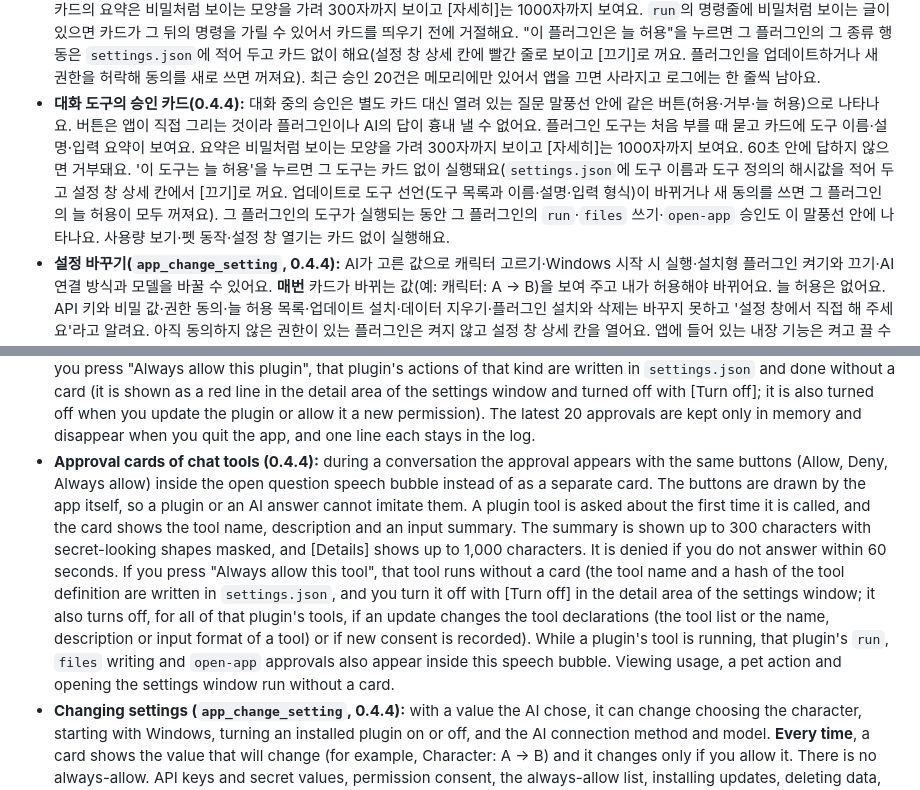
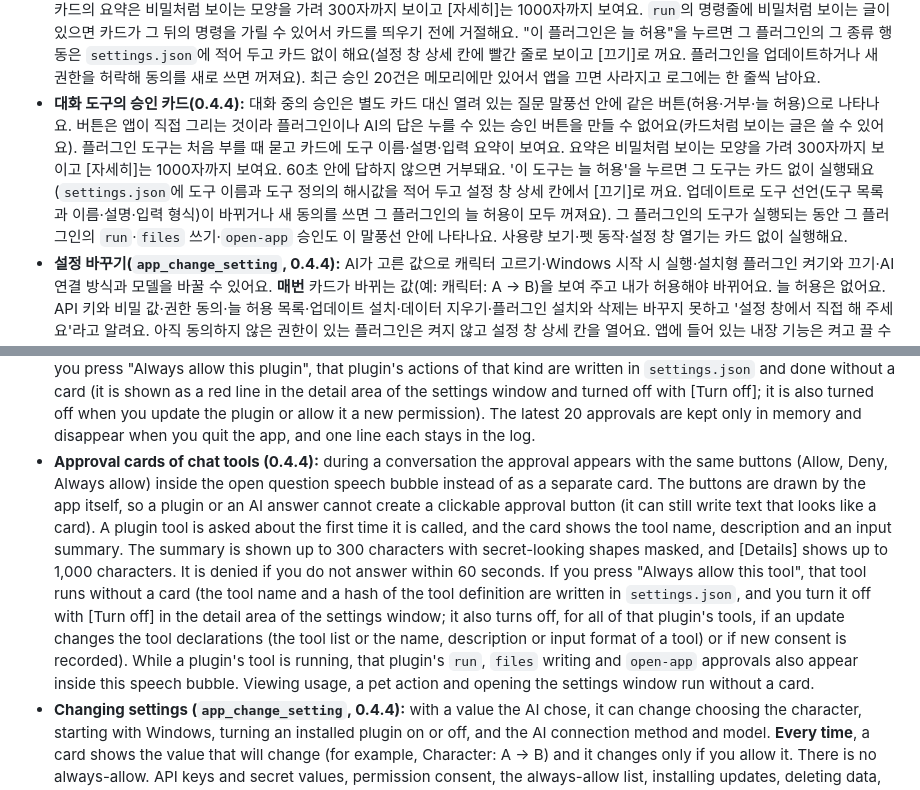
Before and after one commit to BlackBuddle/claude-tool-page, a Markdown page: PRIVACY.md, 2 parts joined by grey strips. Rendered like a GitHub page.

```diff
--- a/PRIVACY.md
+++ b/PRIVACY.md
@@ -128,7 +128,7 @@ ClaudeTool 0.4.4(2026-10-07 기준)이 이 PC에 무엇을 저장하고, 무엇
 - **파일 읽기·쓰기(`files` 권한, 주의 권한):** 사용자가 설정 창 플러그인 카드에서 **고른 폴더 안의 파일만** 읽고 써요. 폴더 밖이나 링크로 빠져나가는 경로는 막아 뒀어요. 폴더를 고르지 않으면 닿지 못해요. 읽은 내용은 그 플러그인에 전해지고 플러그인이 동의받은 주소나 `ai` 권한의 AI 서버로 보낼 수 있어요. **읽기에는 승인 카드가 없어요**(파일 하나에 1MB까지예요). 쓰기는 쓰기 키로 선언한 폴더에서만 하고 승인 카드를 거쳐요. 드라이브 맨 위나 사용자 폴더처럼 너무 넓은 폴더를 고르면 설정 창이 한 번 더 물어요. 고른 폴더의 경로는 `settings.json`에 적혀요.
 - **파일·앱 열기(`open-app` 권한, 주의 권한):** 허락한 플러그인이 파일이나 앱을 **Windows의 기본 프로그램으로 열게** 해요. 열 때마다 승인 카드가 경로를 보여 줘요. 실행 파일과 스크립트(`.exe`·`.bat`·`.ps1` 같은 확장자)는 열지 않아요. 앱이 이 일로 따로 내보내는 데이터는 없어요. 열린 프로그램이 하는 통신은 그 프로그램의 몫이에요.
 - **승인 카드와 "늘 허용"(`run`·`files` 쓰기·`open-app`):** 승인 카드는 앱이 직접 띄우는 말풍선이고 60초 안에 답하지 않으면 거부돼요. 카드의 요약은 비밀처럼 보이는 모양을 가려 300자까지 보이고 [자세히]는 1000자까지 보여요. `run`의 명령줄에 비밀처럼 보이는 글이 있으면 카드가 그 뒤의 명령을 가릴 수 있어서 카드를 띄우기 전에 거절해요. "이 플러그인은 늘 허용"을 누르면 그 플러그인의 그 종류 행동은 `settings.json`에 적어 두고 카드 없이 해요(설정 창 상세 칸에 빨간 줄로 보이고 [끄기]로 꺼요. 플러그인을 업데이트하거나 새 권한을 허락해 동의를 새로 쓰면 꺼져요). 최근 승인 20건은 메모리에만 있어서 앱을 끄면 사라지고 로그에는 한 줄씩 남아요.
-- **대화 도구의 승인 카드(0.4.4):** 대화 중의 승인은 별도 카드 대신 열려 있는 질문 말풍선 안에 같은 버튼(허용·거부·늘 허용)으로 나타나요. 버튼은 앱이 직접 그리는 것이라 플러그인이나 AI의 답이 흉내 낼 수 없어요. 플러그인 도구는 처음 부를 때 묻고 카드에 도구 이름·설명·입력 요약이 보여요. 요약은 비밀처럼 보이는 모양을 가려 300자까지 보이고 [자세히]는 1000자까지 보여요. 60초 안에 답하지 않으면 거부돼요. '이 도구는 늘 허용'을 누르면 그 도구는 카드 없이 실행돼요(`settings.json`에 도구 이름과 도구 정의의 해시값을 적어 두고 설정 창 상세 칸에서 [끄기]로 꺼요. 업데이트로 도구 선언(도구 목록과 이름·설명·입력 형식)이 바뀌거나 새 동의를 쓰면 그 플러그인의 늘 허용이 모두 꺼져요). 그 플러그인의 도구가 실행되는 동안 그 플러그인의 `run`·`files` 쓰기·`open-app` 승인도 이 말풍선 안에 나타나요. 사용량 보기·펫 동작·설정 창 열기는 카드 없이 실행해요.
+- **대화 도구의 승인 카드(0.4.4):** 대화 중의 승인은 별도 카드 대신 열려 있는 질문 말풍선 안에 같은 버튼(허용·거부·늘 허용)으로 나타나요. 버튼은 앱이 직접 그리는 것이라 플러그인이나 AI의 답은 누를 수 있는 승인 버튼을 만들 수 없어요(카드처럼 보이는 글은 쓸 수 있어요). 플러그인 도구는 처음 부를 때 묻고 카드에 도구 이름·설명·입력 요약이 보여요. 요약은 비밀처럼 보이는 모양을 가려 300자까지 보이고 [자세히]는 1000자까지 보여요. 60초 안에 답하지 않으면 거부돼요. '이 도구는 늘 허용'을 누르면 그 도구는 카드 없이 실행돼요(`settings.json`에 도구 이름과 도구 정의의 해시값을 적어 두고 설정 창 상세 칸에서 [끄기]로 꺼요. 업데이트로 도구 선언(도구 목록과 이름·설명·입력 형식)이 바뀌거나 새 동의를 쓰면 그 플러그인의 늘 허용이 모두 꺼져요). 그 플러그인의 도구가 실행되는 동안 그 플러그인의 `run`·`files` 쓰기·`open-app` 승인도 이 말풍선 안에 나타나요. 사용량 보기·펫 동작·설정 창 열기는 카드 없이 실행해요.
 - **설정 바꾸기(`app_change_setting`, 0.4.4):** AI가 고른 값으로 캐릭터 고르기·Windows 시작 시 실행·설치형 플러그인 켜기와 끄기·AI 연결 방식과 모델을 바꿀 수 있어요. **매번** 카드가 바뀌는 값(예: 캐릭터: A → B)을 보여 주고 내가 허용해야 바뀌어요. 늘 허용은 없어요. API 키와 비밀 값·권한 동의·늘 허용 목록·업데이트 설치·데이터 지우기·플러그인 설치와 삭제는 바꾸지 못하고 '설정 창에서 직접 해 주세요'라고 알려요. 아직 동의하지 않은 권한이 있는 플러그인은 켜지 않고 설정 창 상세 칸을 열어요. 앱에 들어 있는 내장 기능은 켜고 끌 수 없어요. AI 연결 방식과 모델은 진행 중인 답이 끝난 뒤에 적용돼요.
 - 플러그인이 알 수 있는 것은 6절에 있어요.
 
@@ -313,7 +313,7 @@ ClaudeTool 0.4.4(2026-10-07 기준)이 이 PC에 무엇을 저장하고, 무엇
 - **Reading and writing files (`files` permission, a caution permission):** a plugin reads and writes **only files inside the folder you chose** in the plugin card of the settings window. Paths that escape the folder or leave it through a link are blocked. Without a chosen folder it cannot reach anything. What it reads is handed to that plugin, and the plugin can send it to addresses you consented to or to the AI server through the `ai` permission. **There is no approval card for reading** (up to 1 MB per file). Writing is done only in a folder declared with a write key, and goes through an approval card. If you choose a folder that is too wide, such as the top of a drive or your user folder, the settings window asks once more. The path of the chosen folder is written in `settings.json`.
 - **Opening files and apps (`open-app` permission, a caution permission):** a plugin you allowed can make **Windows open a file or app with its default program**. Each time, an approval card shows the path. Executables and scripts (extensions such as `.exe`, `.bat` and `.ps1`) are not opened. The app sends no data out of its own for this. What the opened program communicates is up to that program.
 - **Approval cards and "Always allow" (`run`, `files` writing, `open-app`):** the approval card is a speech bubble that the app shows itself, and it is denied if you do not answer within 60 seconds. The card summary is shown up to 300 characters with secret-looking shapes masked, and [Details] shows up to 1,000 characters. A `run` command line that contains secret-looking text is refused before the card, because the card could mask a command chained behind it. If you press "Always allow this plugin", that plugin's actions of that kind are written in `settings.json` and done without a card (it is shown as a red line in the detail area of the settings window and turned off with [Turn off]; it is also turned off when you update the plugin or allow it a new permission). The latest 20 approvals are kept only in memory and disappear when you quit the app, and one line each stays in the log.
-- **Approval cards of chat tools (0.4.4):** during a conversation the approval appears with the same buttons (Allow, Deny, Always allow) inside the open question speech bubble instead of as a separate card. The buttons are drawn by the app itself, so a plugin or an AI answer cannot imitate them. A plugin tool is asked about the first time it is called, and the card shows the tool name, description and an input summary. The summary is shown up to 300 characters with secret-looking shapes masked, and [Details] shows up to 1,000 characters. It is denied if you do not answer within 60 seconds. If you press "Always allow this tool", that tool runs without a card (the tool name and a hash of the tool definition are written in `settings.json`, and you turn it off with [Turn off] in the detail area of the settings window; it also turns off, for all of that plugin's tools, if an update changes the tool declarations (the tool list or the name, description or input format of a tool) or if new consent is recorded). While a plugin's tool is running, that plugin's `run`, `files` writing and `open-app` approvals also appear inside this speech bubble. Viewing usage, a pet action and opening the settings window run without a card.
+- **Approval cards of chat tools (0.4.4):** during a conversation the approval appears with the same buttons (Allow, Deny, Always allow) inside the open question speech bubble instead of as a separate card. The buttons are drawn by the app itself, so a plugin or an AI answer cannot create a clickable approval button (it can still write text that looks like a card). A plugin tool is asked about the first time it is called, and the card shows the tool name, description and an input summary. The summary is shown up to 300 characters with secret-looking shapes masked, and [Details] shows up to 1,000 characters. It is denied if you do not answer within 60 seconds. If you press "Always allow this tool", that tool runs without a card (the tool name and a hash of the tool definition are written in `settings.json`, and you turn it off with [Turn off] in the detail area of the settings window; it also turns off, for all of that plugin's tools, if an update changes the tool declarations (the tool list or the name, description or input format of a tool) or if new consent is recorded). While a plugin's tool is running, that plugin's `run`, `files` writing and `open-app` approvals also appear inside this speech bubble. Viewing usage, a pet action and opening the settings window run without a card.
 - **Changing settings (`app_change_setting`, 0.4.4):** with a value the AI chose, it can change choosing the character, starting with Windows, turning an installed plugin on or off, and the AI connection method and model. **Every time**, a card shows the value that will change (for example, Character: A → B) and it changes only if you allow it. There is no always-allow. API keys and secret values, permission consent, the always-allow list, installing updates, deleting data, and installing or deleting plugins cannot be changed, and the app says "please do it in the settings window yourself". A plugin that has a permission you have not consented to yet is not turned on, and the detail area of the settings window is opened instead. Built-in features of the app cannot be turned on or off. The AI connection method and model take effect after the answer in progress ends.
 - What a plugin can know is in Section 6.
 
```
Also changed, not shown: DISCLAIMER.md (+2 -2 lines), README.md (+3 -3 lines).
